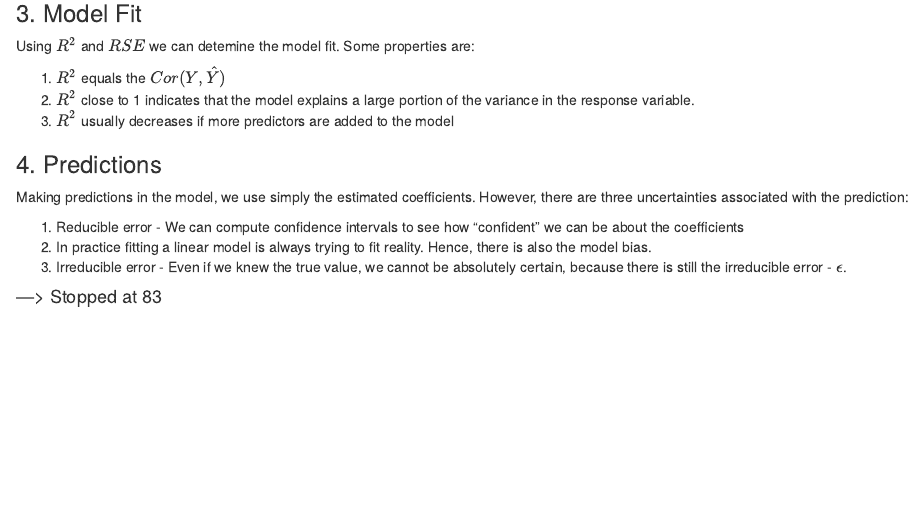
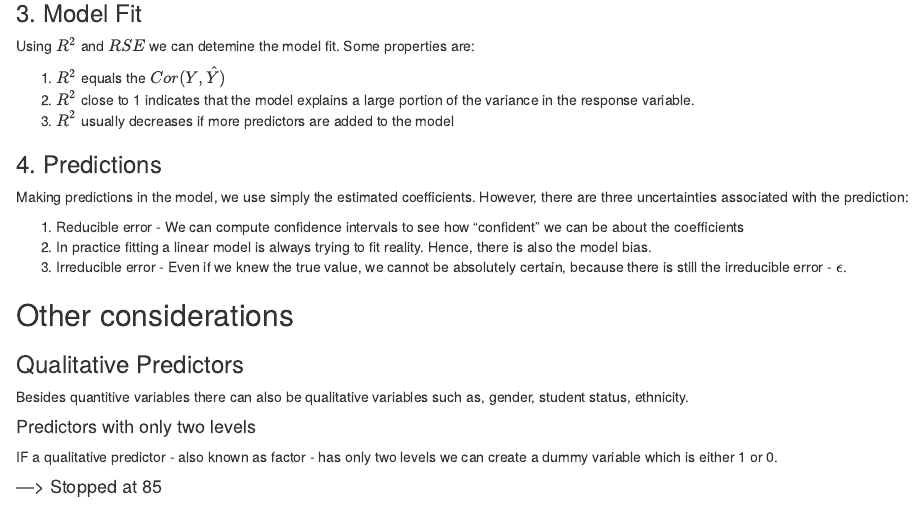
Before and after one commit to marcpre/learning_book_ElementsofStatisticalLearning, an R Markdown document (002_LinearRegression.Rmd): the page in a window 1100 px wide, from 1480 px down. Rendered offline with R 4.5, knitr and Pandoc, with nearby package versions.

Commit message:
qualitative predictors

```diff
--- a/002_LinearRegression.Rmd
+++ b/002_LinearRegression.Rmd
@@ -87,7 +87,16 @@ Making predictions in the model, we use simply the estimated coefficients. Howev
 2. In practice fitting a linear model is always trying to fit reality. Hence, there is also the model bias.
 3. Irreducible error - Even if we knew the true value, we cannot be absolutely certain, because there is still the irreducible error - $\epsilon$.
 
+## Other considerations
+
+### Qualitative Predictors
+
+Besides quantitive variables there can also be qualitative variables such as, gender, student status, ethnicity.
+
+#### Predictors with only two levels
+
+IF a qualitative predictor - also known as factor - has only two levels we can create a dummy variable which is either 1 or 0.
 
 
 
-#### ---> Stopped at 83
+#### ---> Stopped at 85
```
